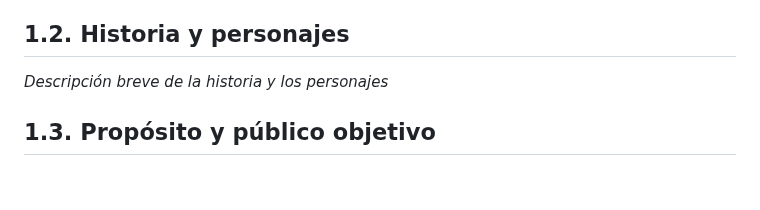
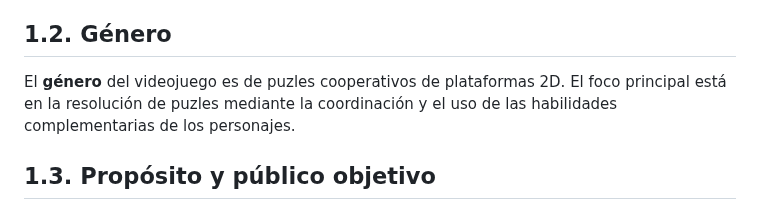
Before and after one commit to lalachip7/Eclipsa, a Markdown page: README.md, the part around the change. Drawn GitHub-style; blank space fills up the shorter version.

```diff
--- a/README.md
+++ b/README.md
@@ -24,8 +24,8 @@ Eclipsa es un videojuego que está siendo desarrollado para la asignatura de Jue
 ## 1.1. Concepto del juego
 Eclipsa es un juego de puzles cooperativo de plataformas 2D para dos jugadores, inspirado en la mecánica clásica de _Fireboy and Watergirl_, pero renovado con la dicotomía de la luz y la oscuridad. Los jugadores deben controlar simultáneamente a dos personajes, Nivia (la noche/oscuridad) y Solenne (el día/luz), para navegar por niveles llenos de trampas ambientales y puzles. El objetivo de cada nivel es recolectar los artefactos del sol y la luna para provocar el eclipse, restaurando el equilibrio cósmico.
 
-## 1.2. Historia y personajes
-*Descripción breve de la historia y los personajes*
+## 1.2. Género
+El **género** del videojuego es de puzles cooperativos de plataformas 2D. El foco principal está en la resolución de puzles mediante la coordinación y el uso de las habilidades complementarias de los personajes.
 
 ## 1.3. Propósito y público objetivo
 El **propósito principal** es ofrecer una experiencia cooperativa desafiante y gratificante, fomentando la comunicación y el trabajo en equipo. Se busca revitalizar la fórmula de puzles de dos jugadores con un twist visual y temático fresco.
```
